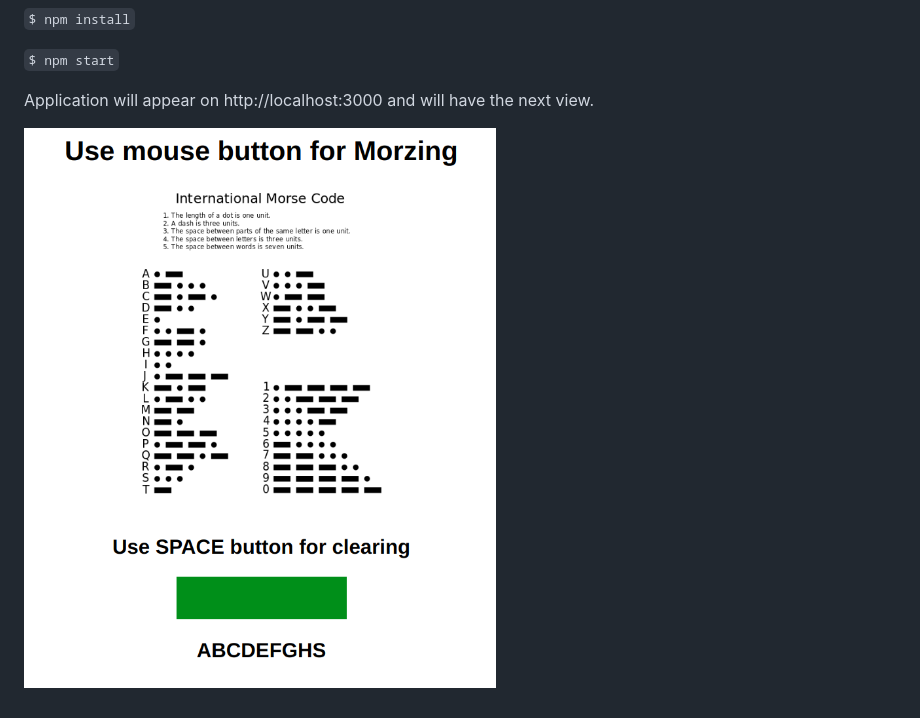
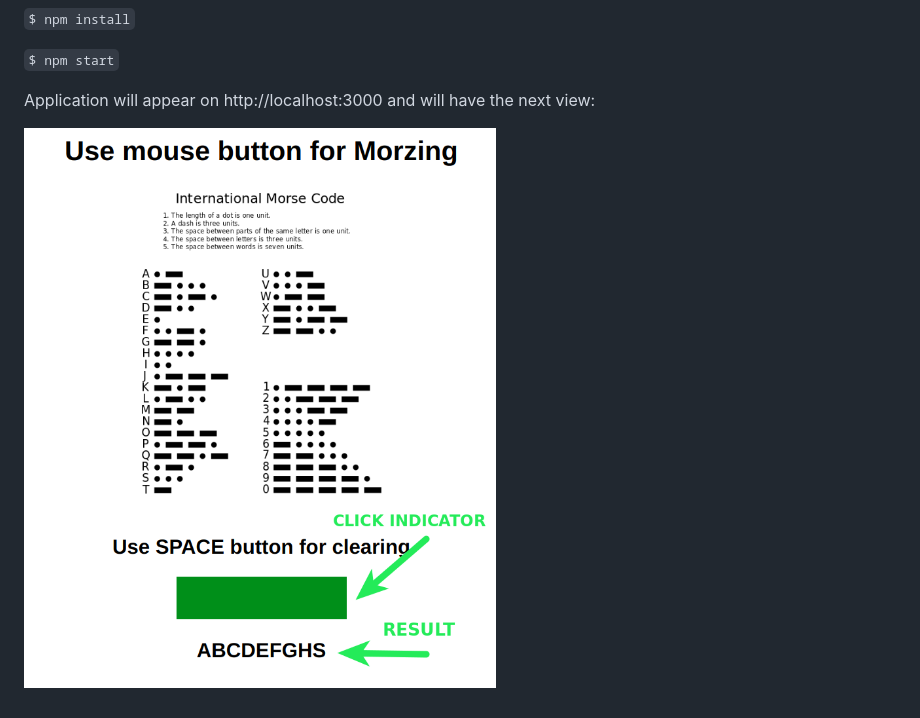
Before and after one commit to superedriver/morze-kefir, a Markdown page: README.md, the part around the change. Drawn GitHub-style; pictures changed too: readme_img.png.

Commit message:
corrected readme

```diff
--- a/README.md
+++ b/README.md
@@ -13,6 +13,6 @@ To use it:
 
 `$ npm start`
 
-Application will appear on http://localhost:3000 and will have the next view.
+Application will appear on http://localhost:3000 and will have the next view:
 
 ![GitHub Logo](readme_img.png)
```
